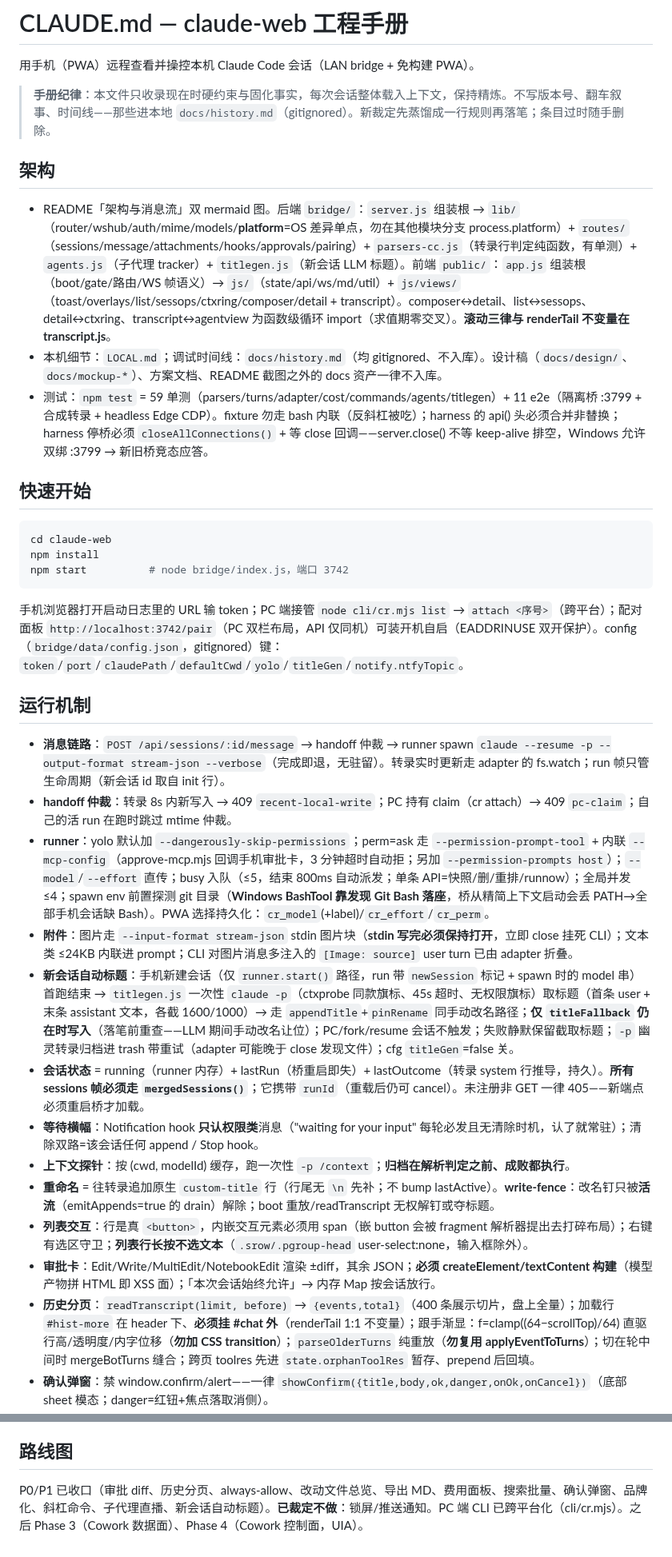
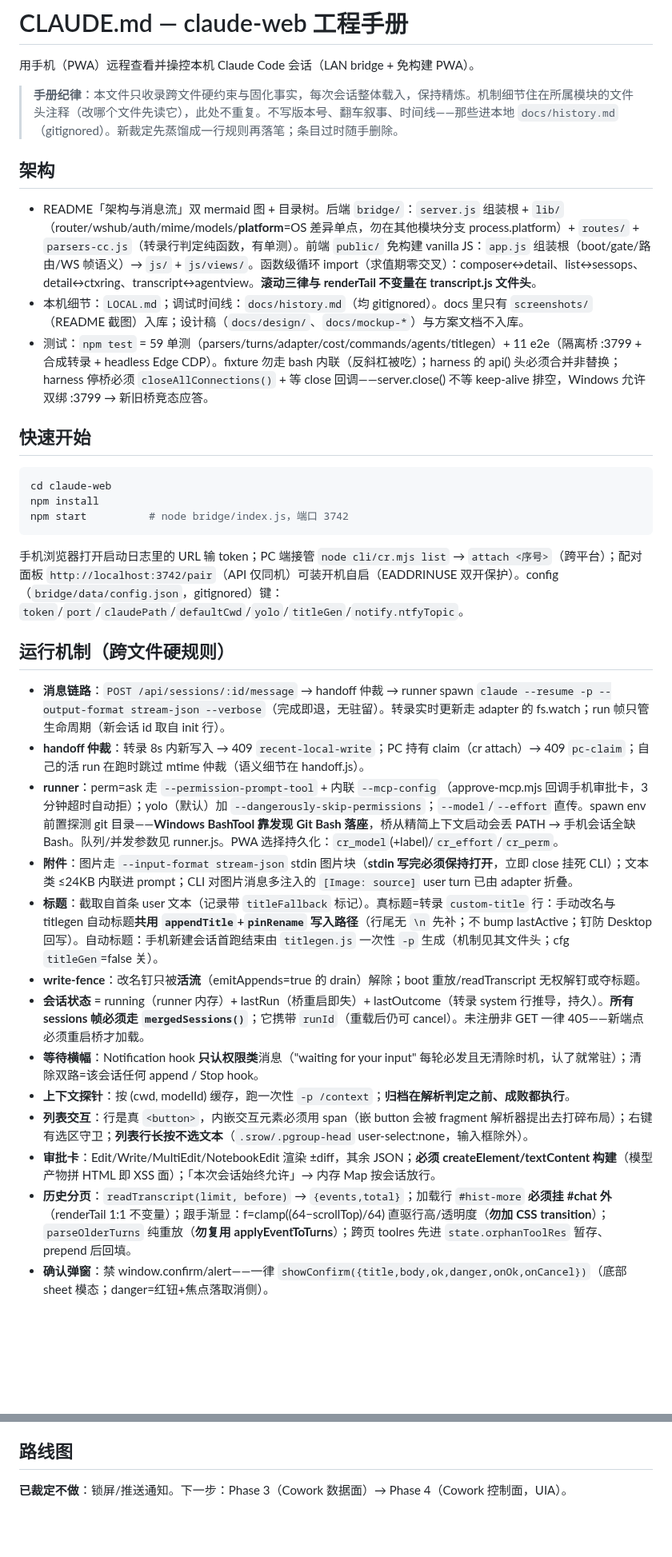
Before and after one commit to SpinCheng/Claude-Web-X, a Markdown page: CLAUDE.md, 2 parts joined by grey strips. Shown at 80% size. Drawn GitHub-style; blank space fills up the shorter version.

Commit message:
docs(claude): migrate mechanism detail to owning file headers
Second distillation pass under the new manual discipline: titlegen/
agents/slash-command/runner mechanism detail now lives only in the owning
module's header comments (verified present before cutting); CLAUDE.md
keeps the cross-file invariants and pointers. Drop the closed-features
changelog from the roadmap (git log covers it).

````diff
--- a/CLAUDE.md
+++ b/CLAUDE.md
@@ -2,12 +2,12 @@
 
 用手机（PWA）远程查看并操控本机 Claude Code 会话（LAN bridge + 免构建 PWA）。
 
-> **手册纪律**：本文件只收录现在时硬约束与固化事实，每次会话整体载入上下文，保持精炼。不写版本号、翻车叙事、时间线——那些进本地 `docs/history.md`（gitignored）。新裁定先蒸馏成一行规则再落笔；条目过时随手删除。
+> **手册纪律**：本文件只收录跨文件硬约束与固化事实，每次会话整体载入，保持精炼。机制细节住在所属模块的文件头注释（改哪个文件先读它），此处不重复。不写版本号、翻车叙事、时间线——那些进本地 `docs/history.md`（gitignored）。新裁定先蒸馏成一行规则再落笔；条目过时随手删除。
 
 ## 架构
 
-- README「架构与消息流」双 mermaid 图。后端 `bridge/`：`server.js` 组装根 → `lib/`（router/wshub/auth/mime/models/**platform**=OS 差异单点，勿在其他模块分支 process.platform）+ `routes/`（sessions/message/attachments/hooks/approvals/pairing）+ `parsers-cc.js`（转录行判定纯函数，有单测）+ `agents.js`（子代理 tracker）+ `titlegen.js`（新会话 LLM 标题）。前端 `public/`：`app.js` 组装根（boot/gate/路由/WS 帧语义）→ `js/`（state/api/ws/md/util）+ `js/views/`（toast/overlays/list/sessops/ctxring/composer/detail + transcript）。composer↔detail、list↔sessops、detail↔ctxring、transcript↔agentview 为函数级循环 import（求值期零交叉）。**滚动三律与 renderTail 不变量在 transcript.js**。
-- 本机细节：`LOCAL.md`；调试时间线：`docs/history.md`（均 gitignored、不入库）。设计稿（`docs/design/`、`docs/mockup-*`）、方案文档、README 截图之外的 docs 资产一律不入库。
+- README「架构与消息流」双 mermaid 图 + 目录树。后端 `bridge/`：`server.js` 组装根 + `lib/`（router/wshub/auth/mime/models/**platform**=OS 差异单点，勿在其他模块分支 process.platform）+ `routes/` + `parsers-cc.js`（转录行判定纯函数，有单测）。前端 `public/` 免构建 vanilla JS：`app.js` 组装根（boot/gate/路由/WS 帧语义）→ `js/` + `js/views/`。函数级循环 import（求值期零交叉）：composer↔detail、list↔sessops、detail↔ctxring、transcript↔agentview。**滚动三律与 renderTail 不变量在 transcript.js 文件头**。
+- 本机细节：`LOCAL.md`；调试时间线：`docs/history.md`（均 gitignored）。docs 里只有 `screenshots/`（README 截图）入库；设计稿（`docs/design/`、`docs/mockup-*`）与方案文档不入库。
 - 测试：`npm test` = 59 单测（parsers/turns/adapter/cost/commands/agents/titlegen）+ 11 e2e（隔离桥 :3799 + 合成转录 + headless Edge CDP）。fixture 勿走 bash 内联（反斜杠被吃）；harness 的 api() 头必须合并非替换；harness 停桥必须 `closeAllConnections()` + 等 close 回调——server.close() 不等 keep-alive 排空，Windows 允许双绑 :3799 → 新旧桥竞态应答。
 
 ## 快速开始
@@ -18,20 +18,20 @@ npm install
 npm start          # node bridge/index.js，端口 3742
 ```
 
-手机浏览器打开启动日志里的 URL 输 token；PC 端接管 `node cli/cr.mjs list` → `attach <序号>`（跨平台）；配对面板 `http://localhost:3742/pair`（PC 双栏布局，API 仅同机）可装开机自启（EADDRINUSE 双开保护）。config（`bridge/data/config.json`，gitignored）键：`token`/`port`/`claudePath`/`defaultCwd`/`yolo`/`titleGen`/`notify.ntfyTopic`。
+手机浏览器打开启动日志里的 URL 输 token；PC 端接管 `node cli/cr.mjs list` → `attach <序号>`（跨平台）；配对面板 `http://localhost:3742/pair`（API 仅同机）可装开机自启（EADDRINUSE 双开保护）。config（`bridge/data/config.json`，gitignored）键：`token`/`port`/`claudePath`/`defaultCwd`/`yolo`/`titleGen`/`notify.ntfyTopic`。
 
-## 运行机制
+## 运行机制（跨文件硬规则）
 
 - **消息链路**：`POST /api/sessions/:id/message` → handoff 仲裁 → runner spawn `claude --resume -p --output-format stream-json --verbose`（完成即退，无驻留）。转录实时更新走 adapter 的 fs.watch；run 帧只管生命周期（新会话 id 取自 init 行）。
-- **handoff 仲裁**：转录 8s 内新写入 → 409 `recent-local-write`；PC 持有 claim（cr attach）→ 409 `pc-claim`；自己的活 run 在跑时跳过 mtime 仲裁。
-- **runner**：yolo 默认加 `--dangerously-skip-permissions`；perm=ask 走 `--permission-prompt-tool` + 内联 `--mcp-config`（approve-mcp.mjs 回调手机审批卡，3 分钟超时自动拒；另加 `--permission-prompts host`）；`--model`/`--effort` 直传；busy 入队（≤5，结束 800ms 自动派发；单条 API=快照/删/重排/runnow）；全局并发 ≤4；spawn env 前置探测 git 目录（**Windows BashTool 靠发现 Git Bash 落座**，桥从精简上下文启动会丢 PATH→全部手机会话缺 Bash）。PWA 选择持久化：`cr_model`(+label)/`cr_effort`/`cr_perm`。
+- **handoff 仲裁**：转录 8s 内新写入 → 409 `recent-local-write`；PC 持有 claim（cr attach）→ 409 `pc-claim`；自己的活 run 在跑时跳过 mtime 仲裁（语义细节在 handoff.js）。
+- **runner**：perm=ask 走 `--permission-prompt-tool` + 内联 `--mcp-config`（approve-mcp.mjs 回调手机审批卡，3 分钟超时自动拒）；yolo（默认）加 `--dangerously-skip-permissions`；`--model`/`--effort` 直传。spawn env 前置探测 git 目录——**Windows BashTool 靠发现 Git Bash 落座**，桥从精简上下文启动会丢 PATH → 手机会话全缺 Bash。队列/并发参数见 runner.js。PWA 选择持久化：`cr_model`(+label)/`cr_effort`/`cr_perm`。
 - **附件**：图片走 `--input-format stream-json` stdin 图片块（**stdin 写完必须保持打开**，立即 close 挂死 CLI）；文本类 ≤24KB 内联进 prompt；CLI 对图片消息多注入的 `[Image: source]` user turn 已由 adapter 折叠。
-- **新会话自动标题**：手机新建会话（仅 `runner.start()` 路径，run 带 `newSession` 标记 + spawn 时的 model 串）首跑结束 → `titlegen.js` 一次性 `claude -p`（ctxprobe 同款旗标、45s 超时、无权限旗标）取标题（首条 user + 末条 assistant 文本，各截 1600/1000）→ 走 `appendTitle`+`pinRename` 同手动改名路径；**仅 `titleFallback` 仍在时写入**（落笔前重查——LLM 期间手动改名让位）；PC/fork/resume 会话不触发；失败静默保留截取标题；`-p` 幽灵转录归档进 trash 带重试（adapter 可能晚于 close 发现文件）；cfg `titleGen`=false 关。
+- **标题**：截取自首条 user 文本（记录带 `titleFallback` 标记）。真标题=转录 `custom-title` 行：手动改名与 titlegen 自动标题**共用 `appendTitle`+`pinRename` 写入路径**（行尾无 `\n` 先补；不 bump lastActive；钉防 Desktop 回写）。自动标题：手机新建会话首跑结束由 `titlegen.js` 一次性 `-p` 生成（机制见其文件头；cfg `titleGen`=false 关）。
+- **write-fence**：改名钉只被**活流**（emitAppends=true 的 drain）解除；boot 重放/readTranscript 无权解钉或夺标题。
 - **会话状态** = running（runner 内存）+ lastRun（桥重启即失）+ lastOutcome（转录 system 行推导，持久）。**所有 sessions 帧必须走 `mergedSessions()`**；它携带 `runId`（重载后仍可 cancel）。未注册非 GET 一律 405——新端点必须重启桥才加载。
 - **等待横幅**：Notification hook **只认权限类**消息（"waiting for your input" 每轮必发且无清除时机，认了就常驻）；清除双路=该会话任何 append / Stop hook。
 - **上下文探针**：按 (cwd, modelId) 缓存，跑一次性 `-p /context`；**归档在解析判定之前、成败都执行**。
-- **重命名** = 往转录追加原生 `custom-title` 行（行尾无 `\n` 先补；不 bump lastActive）。**write-fence**：改名钉只被**活流**（emitAppends=true 的 drain）解除；boot 重放/readTranscript 无权解钉或夺标题。
 - **列表交互**：行是真 `<button>`，内嵌交互元素必须用 span（嵌 button 会被 fragment 解析器提出去打碎布局）；右键有选区守卫；**列表行长按不选文本**（`.srow/.pgroup-head` user-select:none，输入框除外）。
 - **审批卡**：Edit/Write/MultiEdit/NotebookEdit 渲染 ±diff，其余 JSON；**必须 createElement/textContent 构建**（模型产物拼 HTML 即 XSS 面）；「本次会话始终允许」→ 内存 Map 按会话放行。
-- **历史分页**：`readTranscript(limit, before)` → `{events,total}`（400 条展示切片，盘上全量）；加载行 `#hist-more` 在 header 下、**必须挂 #chat 外**（renderTail 1:1 不变量）；跟手渐显：f=clamp((64−scrollTop)/64) 直驱行高/透明度/内字位移（**勿加 CSS transition**）；`parseOlderTurns` 纯重放（**勿复用 applyEventToTurns**）；切在轮中间时 mergeBotTurns 缝合；跨页 toolres 先进 `state.orphanToolRes` 暂存、prepend 后回填。
+- **历史分页**：`readTranscript(limit, before)` → `{events,total}`；加载行 `#hist-more` **必须挂 #chat 外**（renderTail 1:1 不变量）；跟手渐显：f=clamp((64−scrollTop)/64) 直驱行高/透明度（**勿加 CSS transition**）；`parseOlderTurns` 纯重放（**勿复用 applyEventToTurns**）；跨页 toolres 先进 `state.orphanToolRes` 暂存、prepend 后回填。
 - **确认弹窗**：禁 window.confirm/alert——一律 `showConfirm({title,body,ok,danger,onOk,onCancel})`（底部 sheet 模态；danger=红钮+焦点落取消侧）。
@@ -101,4 +101,4 @@ npm start          # node bridge/index.js，端口 3742
 
 ## 路线图
 
-P0/P1 已收口（审批 diff、历史分页、always-allow、改动文件总览、导出 MD、费用面板、搜索批量、确认弹窗、品牌化、斜杠命令、子代理直播、新会话自动标题）。**已裁定不做**：锁屏/推送通知。PC 端 CLI 已跨平台化（cli/cr.mjs）。之后 Phase 3（Cowork 数据面）、Phase 4（Cowork 控制面，UIA）。
+**已裁定不做**：锁屏/推送通知。下一步：Phase 3（Cowork 数据面）→ Phase 4（Cowork 控制面，UIA）。
````
Also changed, not shown: other parts of CLAUDE.md (+3 -3 lines).
